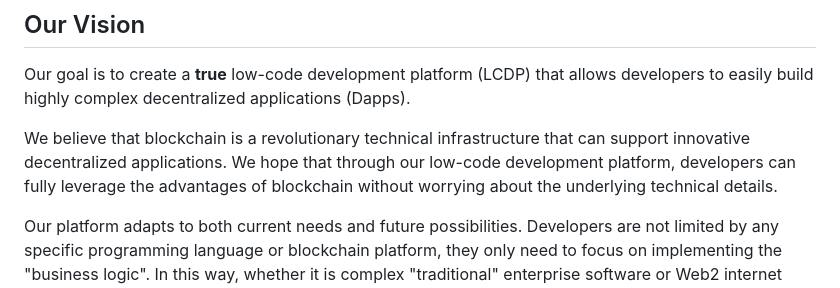
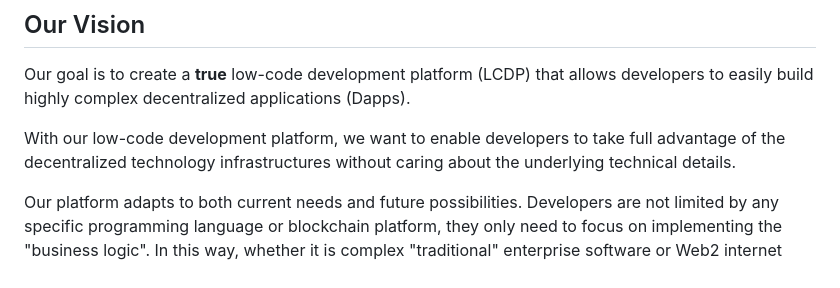
Before and after one commit to dddappp/dddappp.github.io, a Markdown page: README.md, the part around the change. Drawn GitHub-style.

```diff
--- a/README.md
+++ b/README.md
@@ -8,7 +8,7 @@ English | [中文](README_CN.md)
 
 Our goal is to create a **true** low-code development platform (LCDP) that allows developers to easily build highly complex decentralized applications (Dapps).
 
-We believe that blockchain is a revolutionary technical infrastructure that can support innovative decentralized applications. We hope that through our low-code development platform, developers can fully leverage the advantages of blockchain without worrying about the underlying technical details.
+With our low-code development platform, we want to enable developers to take full advantage of the decentralized technology infrastructures without caring about the underlying technical details.
 
 Our platform adapts to both current needs and future possibilities. Developers are not limited by any specific programming language or blockchain platform, they only need to focus on implementing the "business logic". In this way, whether it is complex "traditional" enterprise software or Web2 internet applications, they can easily transform into decentralized Web3 applications.
 
```
Also changed, not shown: README_CN.md (+1 -1 lines).
